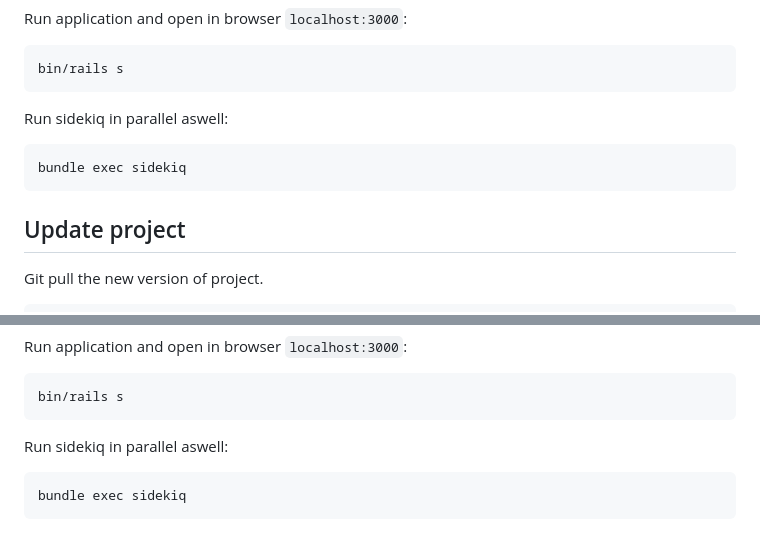
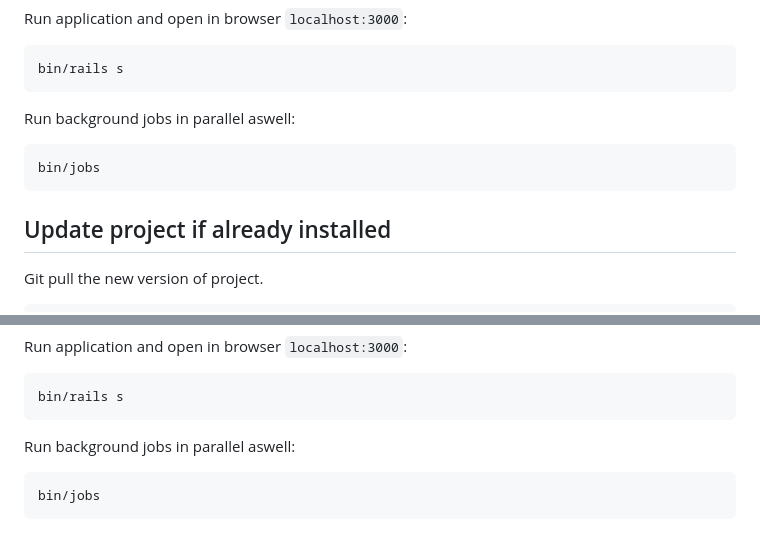
Before and after one commit to Kagayakashi/cloud_mu_online, a Markdown page: README.md, 2 parts joined by grey strips. Drawn GitHub-style.

````diff
--- a/README.md
+++ b/README.md
@@ -167,12 +115,12 @@ Run application and open in browser `localhost:3000`:
 bin/rails s
 ```
 
-Run sidekiq in parallel aswell:
+Run background jobs in parallel aswell:
 ```shell
-bundle exec sidekiq
+bin/jobs
 ```
 
-## Update project
+## Update project if already installed
 Git pull the new version of project.
 ```shell
 cd cloud_mu_online/
@@ -199,7 +147,7 @@ Run application and open in browser `localhost:3000`:
 bin/rails s
 ```
 
-Run sidekiq in parallel aswell:
+Run background jobs in parallel aswell:
 ```shell
-bundle exec sidekiq
+bin/jobs
 ```
````
Also changed, not shown: other parts of README.md (+2 -54 lines).
